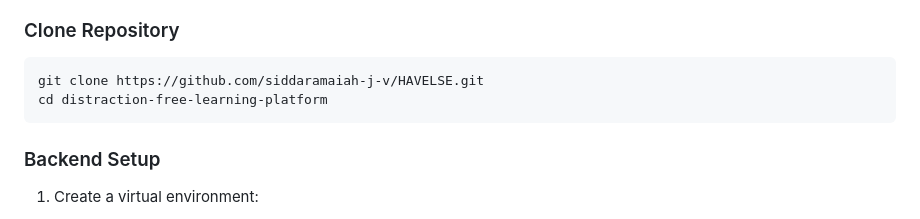
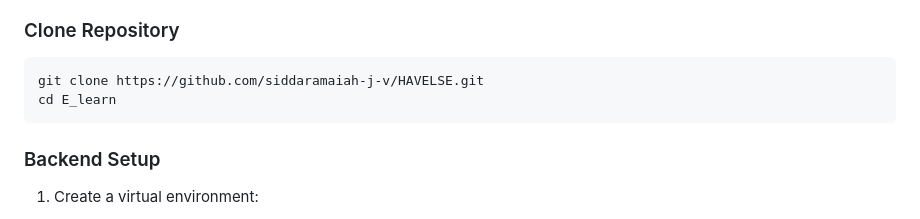
Before and after one commit to siddaramaiah-j-v/HAVELSE, a Markdown page: README.md, the part around the change. Drawn GitHub-style.

````diff
--- a/README.md
+++ b/README.md
@@ -45,7 +45,7 @@ Node.js >= 14.0 (for frontend dependencies)
 
 ```bash
 git clone https://github.com/siddaramaiah-j-v/HAVELSE.git
-cd distraction-free-learning-platform
+cd E_learn
 ```
 
 ### Backend Setup
````
